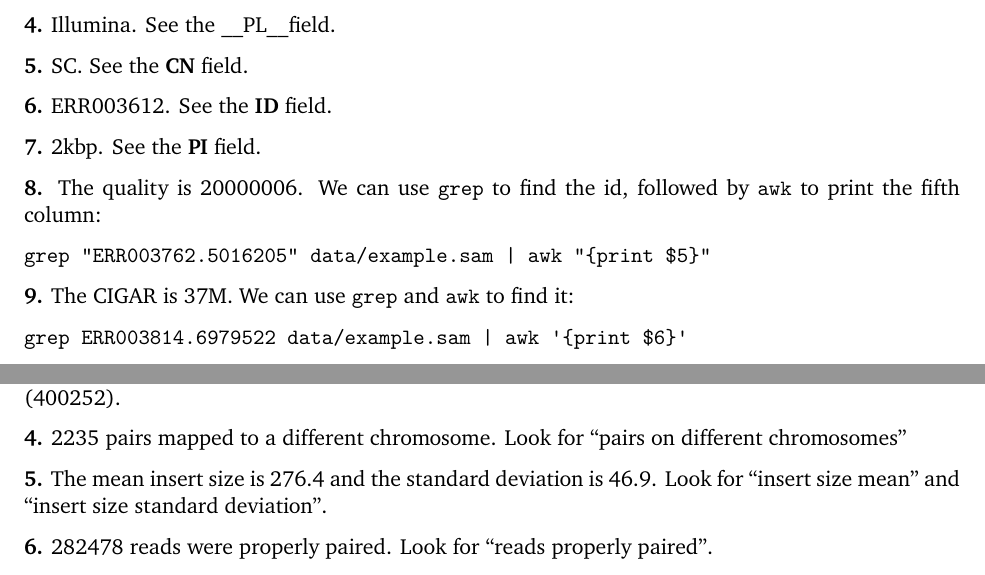
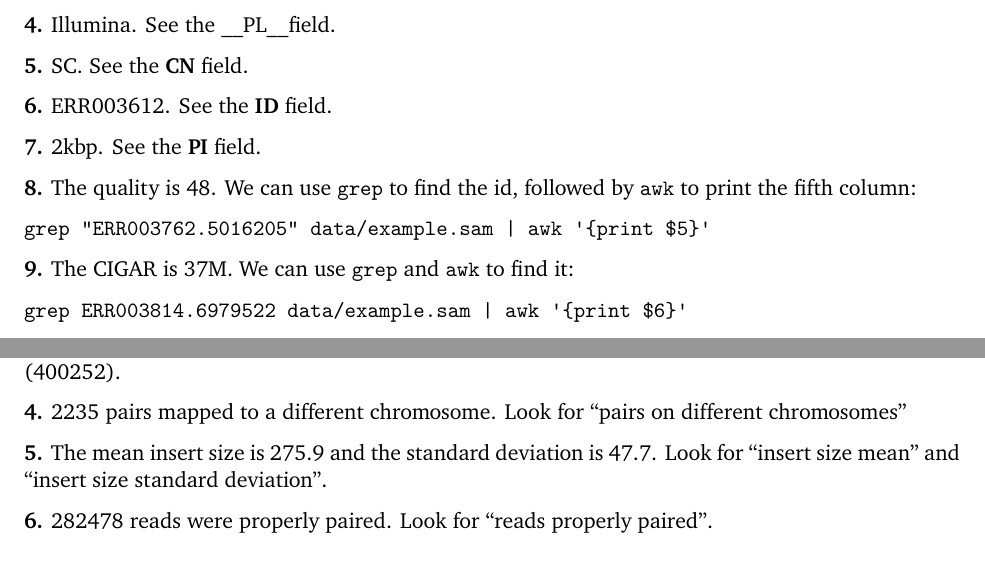
Before and after one commit to WTAC-NGS/data_formats, a LaTeX document (practical/Notebooks/data_formats_solutions.tex): two parts of pages 1 and 3 of 4, joined at a grey line, cut so that both start at the same text. The pictures show the PDF file practical/.data_formats_solutions.pdf that the author committed with the source.

Commit message:
Correct some answers

```diff
--- a/practical/Notebooks/data_formats_solutions.tex
+++ b/practical/Notebooks/data_formats_solutions.tex
@@ -445,11 +445,11 @@ and then divide this by 4.
 
     \textbf{7.} 2kbp. See the \textbf{PI} field.
 
-    \textbf{8.} The quality is 20000006. We can use \texttt{grep} to find
-the id, followed by \texttt{awk} to print the fifth column:
+    \textbf{8.} The quality is 48. We can use \texttt{grep} to find the id,
+followed by \texttt{awk} to print the fifth column:
 
 \begin{verbatim}
-grep "ERR003762.5016205" data/example.sam | awk "{print $5}"
+grep "ERR003762.5016205" data/example.sam | awk '{print $5}'
 \end{verbatim}
 
     \textbf{9.} The CIGAR is 37M. We can use \texttt{grep} and \texttt{awk}
@@ -594,8 +594,8 @@ grep ^SN lane*.sorted.bam.bchk | awk -F'\t' '$2=="raw total sequences:"'
     \textbf{4.} 2235 pairs mapped to a different chromosome. Look for
 ``pairs on different chromosomes''
 
-    \textbf{5.} The mean insert size is 276.4 and the standard deviation is
-46.9. Look for ``insert size mean'' and ``insert size standard
+    \textbf{5.} The mean insert size is 275.9 and the standard deviation is
+47.7. Look for ``insert size mean'' and ``insert size standard
 deviation''.
 
     \textbf{6.} 282478 reads were properly paired. Look for ``reads properly
```
Also changed, not shown: practical/.data_formats_solutions.pdf, practical/Notebooks/data_formats_solutions.tex (2 more changed lines), 2 other files.
